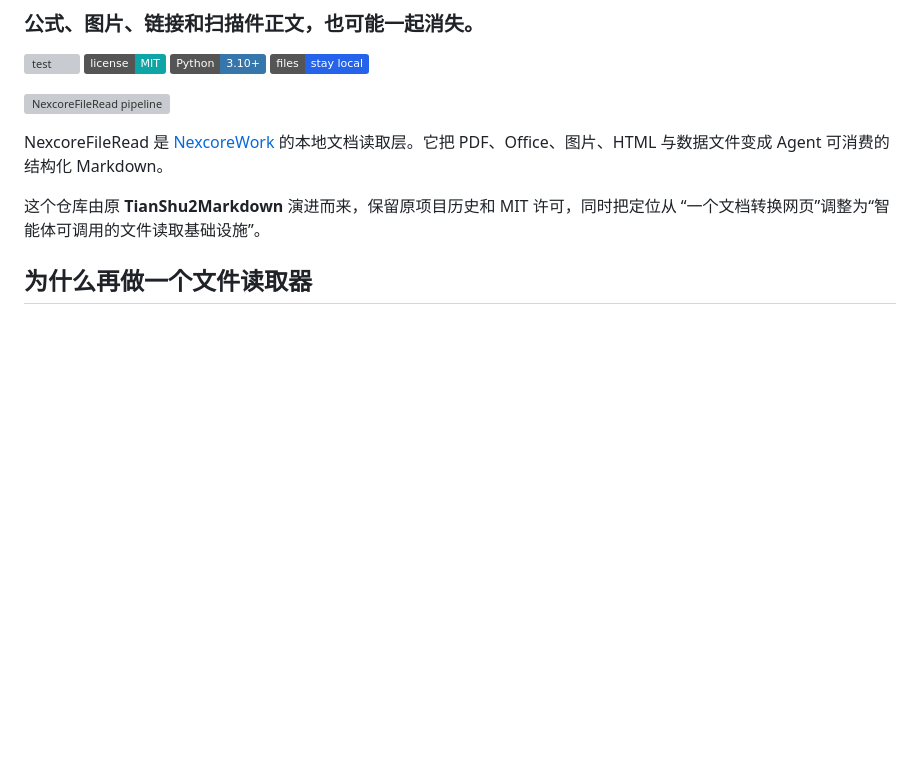
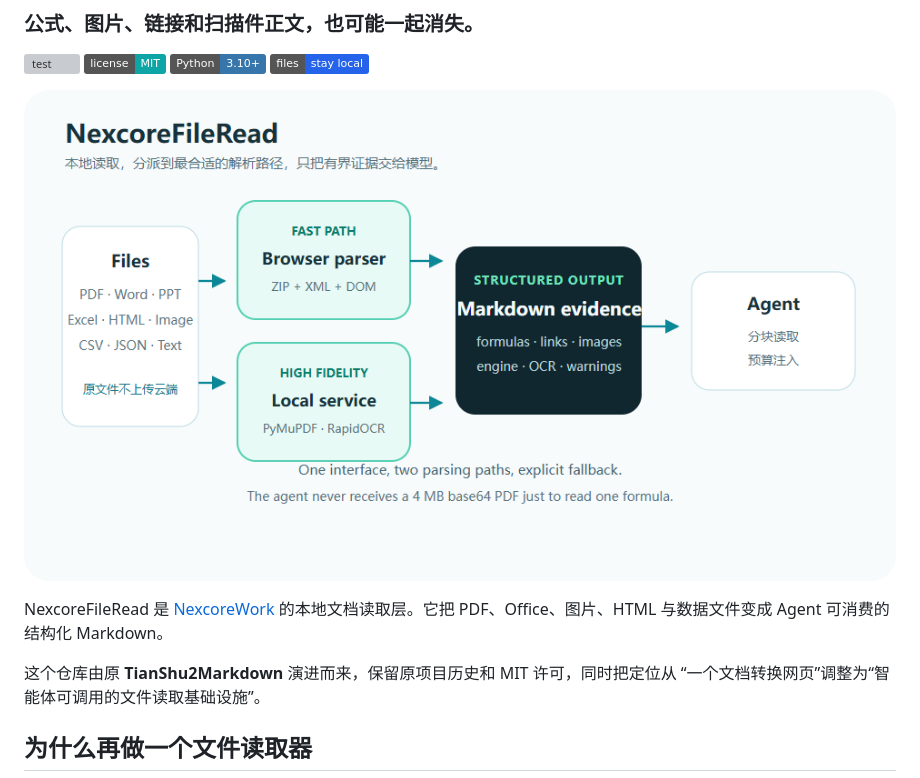
Before and after one commit to yan-stone-computer/NexcoreFileRead, a Markdown page: README.md, the part around the change. Drawn GitHub-style; badges without logos; blank space fills up the shorter version; grey boxes are pictures that could not be loaded.

Commit message:
docs: reference stable PNG visual

```diff
--- a/README.md
+++ b/README.md
@@ -8,7 +8,7 @@
 [![Python](https://img.shields.io/badge/Python-3.10%2B-3776ab.svg)](https://python.org/)
 [![Local](https://img.shields.io/badge/files-stay%20local-2563eb.svg)](#privacy-and-boundaries)
 
-![NexcoreFileRead pipeline](docs/file-read-flow.svg)
+![NexcoreFileRead pipeline](docs/file-read-flow.png)
 
 NexcoreFileRead 是 [NexcoreWork](https://github.com/yan-stone-computer/nexcorework-site)
 的本地文档读取层。它把 PDF、Office、图片、HTML 与数据文件变成 Agent 可消费的结构化 Markdown。
```
